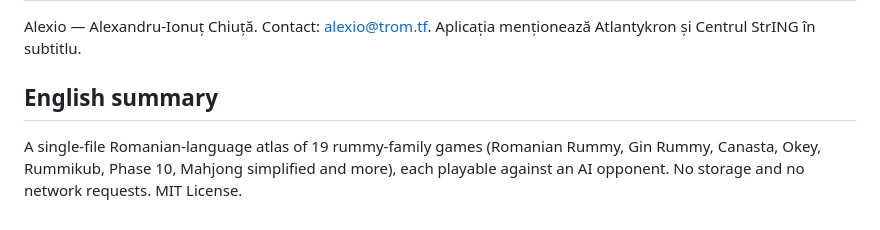
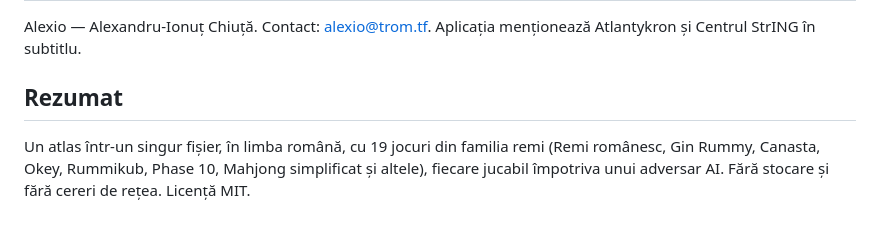
Before and after one commit to chiuta/Remi-fara-frontiere, a Markdown page: README.ro.md, the part around the change. Rendered like a GitHub page.

```diff
--- a/README.ro.md
+++ b/README.ro.md
@@ -85,6 +85,6 @@ Numele „Rummikub", „Phase 10", „Canasta", „Okey" etc. sunt nume comercia
 
 Alexio — Alexandru-Ionuț Chiuță. Contact: alexio@trom.tf. Aplicația menționează Atlantykron și Centrul StrING în subtitlu.
 
-## English summary
+## Rezumat
 
-A single-file Romanian-language atlas of 19 rummy-family games (Romanian Rummy, Gin Rummy, Canasta, Okey, Rummikub, Phase 10, Mahjong simplified and more), each playable against an AI opponent. No storage and no network requests. MIT License.
+Un atlas într-un singur fișier, în limba română, cu 19 jocuri din familia remi (Remi românesc, Gin Rummy, Canasta, Okey, Rummikub, Phase 10, Mahjong simplificat și altele), fiecare jucabil împotriva unui adversar AI. Fără stocare și fără cereri de rețea. Licență MIT.
```
